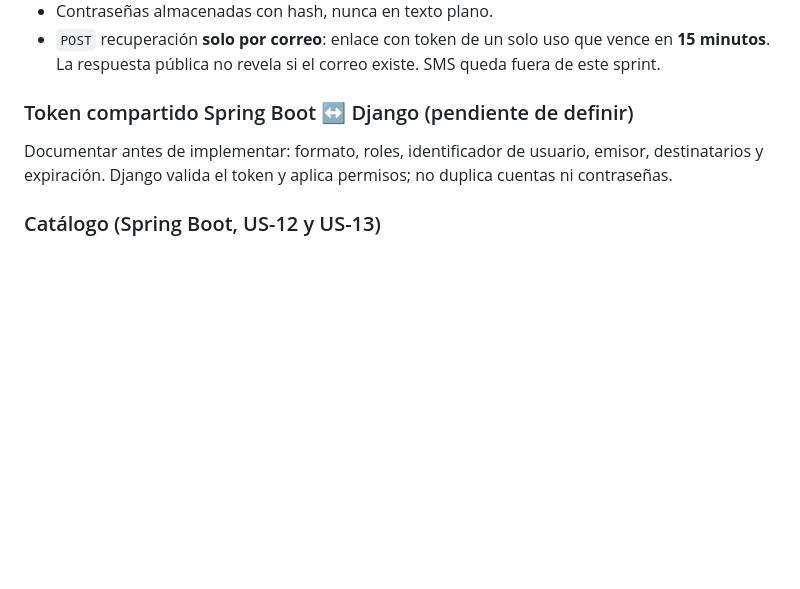
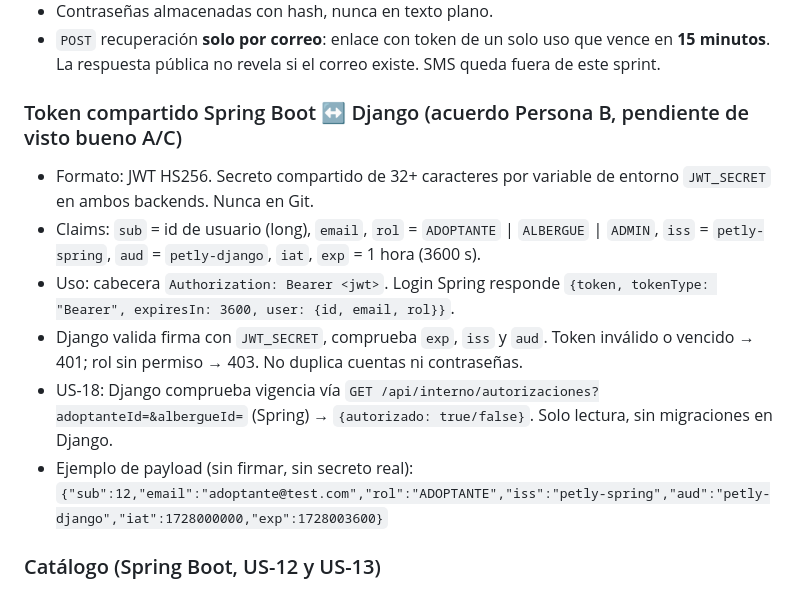
Before and after one commit to Programer-DMeli/Petly_Proyect, a Markdown page: docs/api.md, the part around the change. GitHub-like rendering; blank space fills up the shorter version.

Commit message:
docs(api): define JWT compartido Spring-Django

```diff
--- a/docs/api.md
+++ b/docs/api.md
@@ -31,9 +31,15 @@ Los siguientes apartados describen decisiones ya aprobadas en `PLANNING.md` v2 p
 - Contraseñas almacenadas con hash, nunca en texto plano.
 - `POST` recuperación **solo por correo**: enlace con token de un solo uso que vence en **15 minutos**. La respuesta pública no revela si el correo existe. SMS queda fuera de este sprint.
 
-### Token compartido Spring Boot ↔ Django (pendiente de definir)
+### Token compartido Spring Boot ↔ Django (acuerdo Persona B, pendiente de visto bueno A/C)
 
-Documentar antes de implementar: formato, roles, identificador de usuario, emisor, destinatarios y expiración. Django valida el token y aplica permisos; no duplica cuentas ni contraseñas.
+- Formato: JWT HS256. Secreto compartido de 32+ caracteres por variable de entorno `JWT_SECRET` en ambos backends. Nunca en Git.
+- Claims: `sub` = id de usuario (long), `email`, `rol` = `ADOPTANTE` | `ALBERGUE` | `ADMIN`, `iss` = `petly-spring`, `aud` = `petly-django`, `iat`, `exp` = 1 hora (3600 s).
+- Uso: cabecera `Authorization: Bearer <jwt>`. Login Spring responde `{token, tokenType: "Bearer", expiresIn: 3600, user: {id, email, rol}}`.
+- Django valida firma con `JWT_SECRET`, comprueba `exp`, `iss` y `aud`. Token inválido o vencido → 401; rol sin permiso → 403. No duplica cuentas ni contraseñas.
+- US-18: Django comprueba vigencia vía `GET /api/interno/autorizaciones?adoptanteId=&albergueId=` (Spring) → `{autorizado: true/false}`. Solo lectura, sin migraciones en Django.
+- Ejemplo de payload (sin firmar, sin secreto real):
+  `{"sub":12,"email":"adoptante@test.com","rol":"ADOPTANTE","iss":"petly-spring","aud":"petly-django","iat":1728000000,"exp":1728003600}`
 
 ### Catálogo (Spring Boot, US-12 y US-13)
 
```
